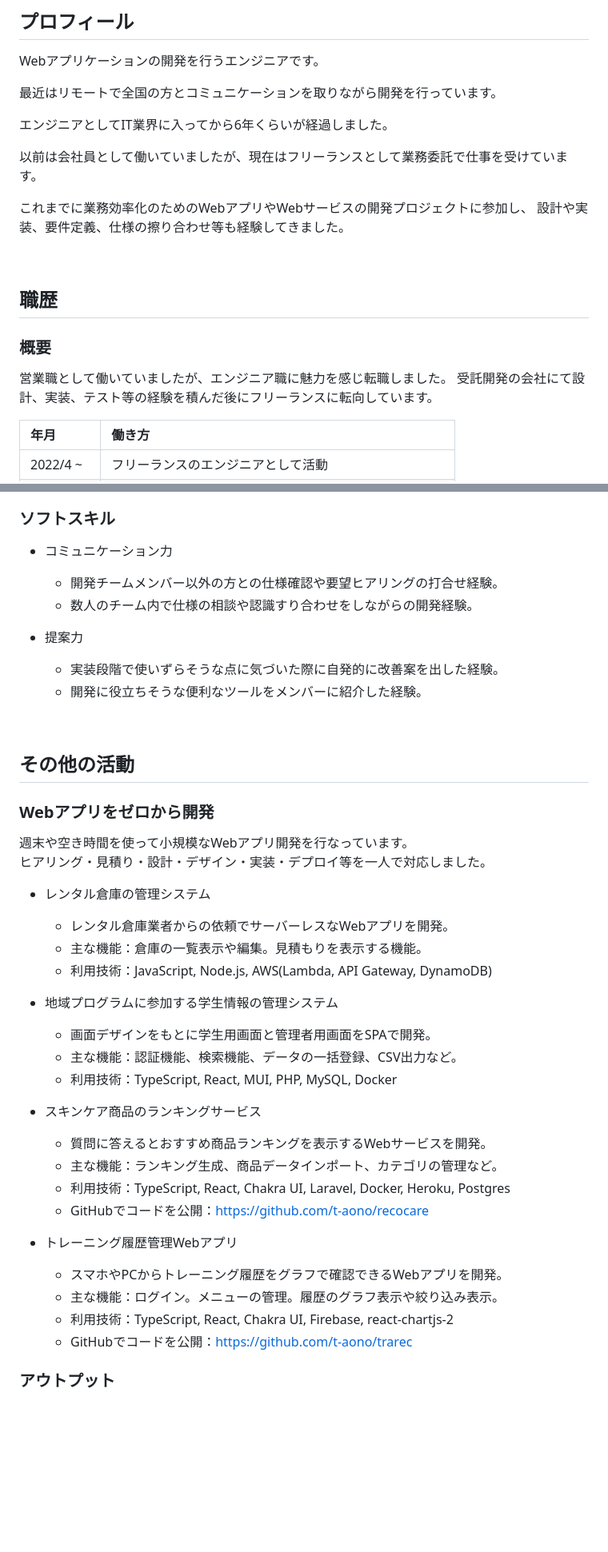
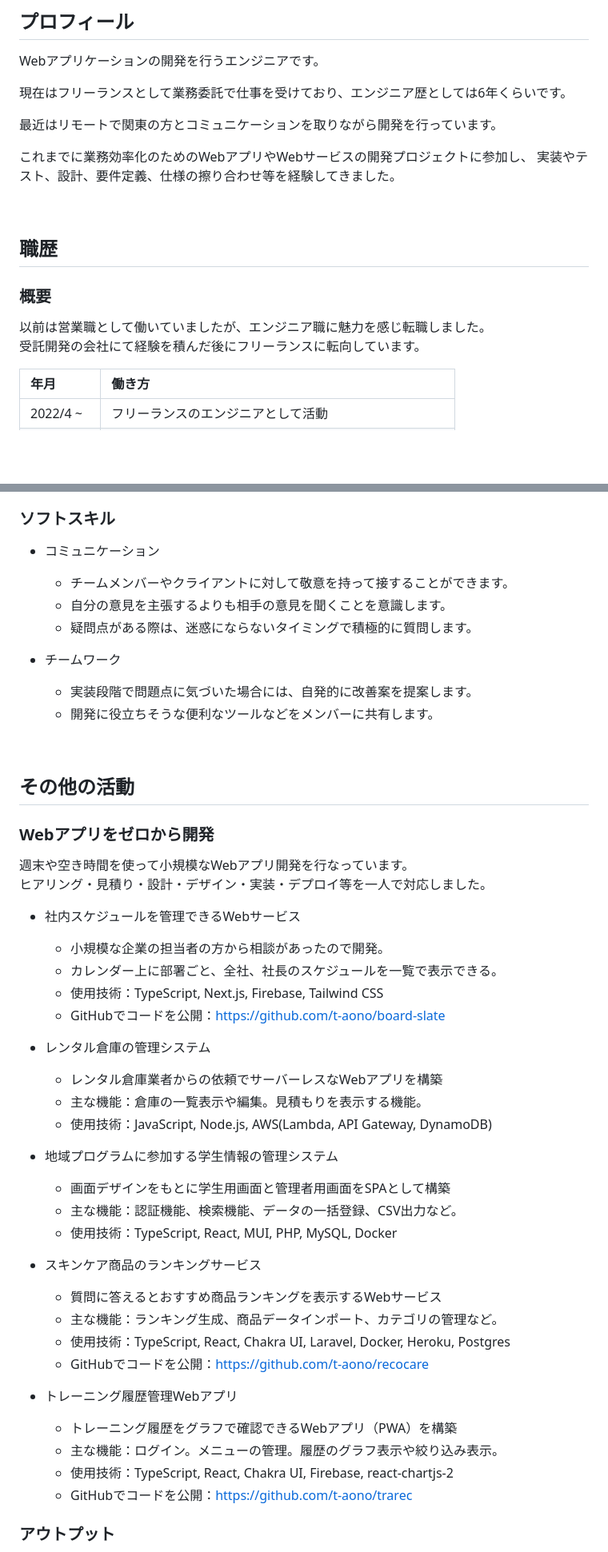
Before and after one commit to t-aono/skillsheet-ghmd, a Markdown page: src/skill-sheet.md, 2 parts joined by grey strips. Shown at 80% size. GitHub-like rendering; blank space fills up the shorter version.

```diff
--- a/src/skill-sheet.md
+++ b/src/skill-sheet.md
@@ -8,14 +8,12 @@
 
 Webアプリケーションの開発を行うエンジニアです。
 
-最近はリモートで全国の方とコミュニケーションを取りながら開発を行っています。
+現在はフリーランスとして業務委託で仕事を受けており、エンジニア歴としては6年くらいです。
 
-エンジニアとしてIT業界に入ってから6年くらいが経過しました。
-
-以前は会社員として働いていましたが、現在はフリーランスとして業務委託で仕事を受けています。
+最近はリモートで関東の方とコミュニケーションを取りながら開発を行っています。
 
 これまでに業務効率化のためのWebアプリやWebサービスの開発プロジェクトに参加し、
-設計や実装、要件定義、仕様の擦り合わせ等も経験してきました。
+実装やテスト、設計、要件定義、仕様の擦り合わせ等を経験してきました。
 
 <br/>
 
@@ -23,8 +21,8 @@ Webアプリケーションの開発を行うエンジニアです。
 
 ### 概要
 
-営業職として働いていましたが、エンジニア職に魅力を感じ転職しました。
-受託開発の会社にて設計、実装、テスト等の経験を積んだ後にフリーランスに転向しています。
+以前は営業職として働いていましたが、エンジニア職に魅力を感じ転職しました。
+受託開発の会社にて経験を積んだ後にフリーランスに転向しています。
 
 | 年月 | 働き方
 | :--- | :---
@@ -128,13 +104,14 @@ Webアプリケーションの開発を行うエンジニアです。
 
 ### ソフトスキル
 
-- コミュニケーション力
-    - 開発チームメンバー以外の方との仕様確認や要望ヒアリングの打合せ経験。
-    - 数人のチーム内で仕様の相談や認識すり合わせをしながらの開発経験。
+- コミュニケーション
+    - チームメンバーやクライアントに対して敬意を持って接することができます。
+    - 自分の意見を主張するよりも相手の意見を聞くことを意識します。
+    - 疑問点がある際は、迷惑にならないタイミングで積極的に質問します。
 
-- 提案力
-    - 実装段階で使いずらそうな点に気づいた際に自発的に改善案を出した経験。
-    - 開発に役立ちそうな便利なツールをメンバーに紹介した経験。
+- チームワーク
+    - 実装段階で問題点に気づいた場合には、自発的に改善案を提案します。
+    - 開発に役立ちそうな便利なツールなどをメンバーに共有します。
 
 <br/>
 
@@ -145,26 +122,32 @@ Webアプリケーションの開発を行うエンジニアです。
 週末や空き時間を使って小規模なWebアプリ開発を行なっています。
 ヒアリング・見積り・設計・デザイン・実装・デプロイ等を一人で対応しました。
 
+- 社内スケジュールを管理できるWebサービス
+    - 小規模な企業の担当者の方から相談があったので開発。
+    - カレンダー上に部署ごと、全社、社長のスケジュールを一覧で表示できる。
+    - 使用技術：TypeScript, Next.js, Firebase, Tailwind CSS
+    - GitHubでコードを公開：<a href="https://github.com/t-aono/board-slate" target="_blank">https://github.com/t-aono/board-slate</a>
+
 - レンタル倉庫の管理システム
-    - レンタル倉庫業者からの依頼でサーバーレスなWebアプリを開発。
+    - レンタル倉庫業者からの依頼でサーバーレスなWebアプリを構築
     - 主な機能：倉庫の一覧表示や編集。見積もりを表示する機能。
-    - 利用技術：JavaScript, Node.js, AWS(Lambda, API Gateway, DynamoDB)
+    - 使用技術：JavaScript, Node.js, AWS(Lambda, API Gateway, DynamoDB)
 
 - 地域プログラムに参加する学生情報の管理システム
-    - 画面デザインをもとに学生用画面と管理者用画面をSPAで開発。
+    - 画面デザインをもとに学生用画面と管理者用画面をSPAとして構築
     - 主な機能：認証機能、検索機能、データの一括登録、CSV出力など。
-    - 利用技術：TypeScript, React, MUI, PHP, MySQL, Docker
+    - 使用技術：TypeScript, React, MUI, PHP, MySQL, Docker
 
 - スキンケア商品のランキングサービス
-	- 質問に答えるとおすすめ商品ランキングを表示するWebサービスを開発。
+	- 質問に答えるとおすすめ商品ランキングを表示するWebサービス
 	- 主な機能：ランキング生成、商品データインポート、カテゴリの管理など。
-	- 利用技術：TypeScript, React, Chakra UI, Laravel, Docker, Heroku, Postgres
+	- 使用技術：TypeScript, React, Chakra UI, Laravel, Docker, Heroku, Postgres
 	- GitHubでコードを公開：<a href="https://github.com/t-aono/recocare" target="_blank">https://github.com/t-aono/recocare</a>
 
 - トレーニング履歴管理Webアプリ
-	- スマホやPCからトレーニング履歴をグラフで確認できるWebアプリを開発。
+	- トレーニング履歴をグラフで確認できるWebアプリ（PWA）を構築
     - 主な機能：ログイン。メニューの管理。履歴のグラフ表示や絞り込み表示。
-	- 利用技術：TypeScript, React, Chakra UI, Firebase, react-chartjs-2
+	- 使用技術：TypeScript, React, Chakra UI, Firebase, react-chartjs-2
 	- GitHubでコードを公開：<a href="https://github.com/t-aono/trarec" target="_blank">https://github.com/t-aono/trarec</a>
 
 ### アウトプット
```
Also changed, not shown: other parts of src/skill-sheet.md (+18 -40 lines).
